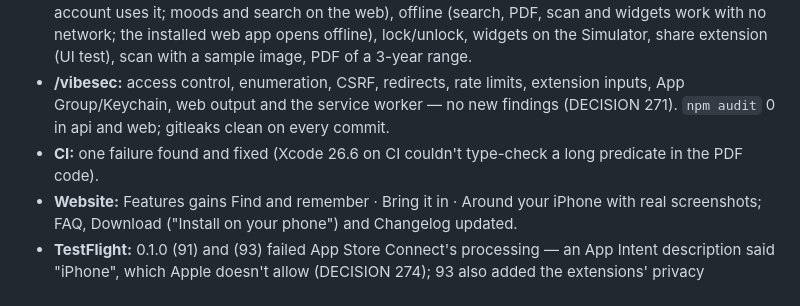
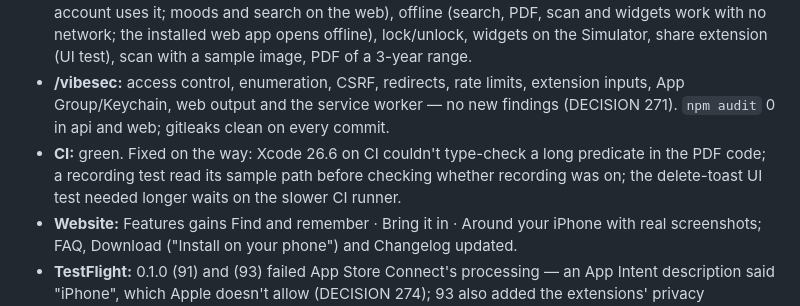
Before and after one commit to Soul-Archive-Limited/folio, a Markdown page: docs/reports/batch-j.md, the part around the change. Rendered like a GitHub page.

Commit message:
Batch J report: CI green
Co-Authored-By: Claude Opus 5.5 <noreply@anthropic.com>

```diff
--- a/docs/reports/batch-j.md
+++ b/docs/reports/batch-j.md
@@ -53,7 +53,7 @@ You said "all good" — nothing to fix.
 - **Tests:** iOS 244 unit + 19 crypto + UI suite pass; API 69; web 51 unit + 23 build checks. Release build **0 warnings** (with both new extensions).
 - **My own run:** two Simulators + web against the local API, a time-zone check in UTC−11 (search dates and the day panel unchanged) (owner signs in, links the browser by QR, makes an invite; a new account uses it; moods and search on the web), offline (search, PDF, scan and widgets work with no network; the installed web app opens offline), lock/unlock, widgets on the Simulator, share extension (UI test), scan with a sample image, PDF of a 3-year range.
 - **/vibesec:** access control, enumeration, CSRF, redirects, rate limits, extension inputs, App Group/Keychain, web output and the service worker — no new findings (DECISION 271). `npm audit` 0 in api and web; gitleaks clean on every commit.
-- **CI:** one failure found and fixed (Xcode 26.6 on CI couldn't type-check a long predicate in the PDF code).
+- **CI:** green. Fixed on the way: Xcode 26.6 on CI couldn't type-check a long predicate in the PDF code; a recording test read its sample path before checking whether recording was on; the delete-toast UI test needed longer waits on the slower CI runner.
 - **Website:** Features gains Find and remember · Bring it in · Around your iPhone with real screenshots; FAQ, Download ("Install on your phone") and Changelog updated.
 - **TestFlight:** 0.1.0 (91) and (93) failed App Store Connect's processing — an App Intent description said "iPhone", which Apple doesn't allow (DECISION 274); 93 also added the extensions' privacy manifests (273). **0.1.0 (94)** processed, was added to **Friends** with "What to Test" notes and submitted for Beta App Review, which cleared it at once (status Testing).
 
```
